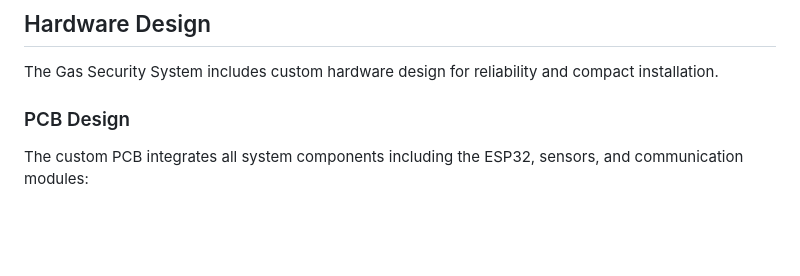
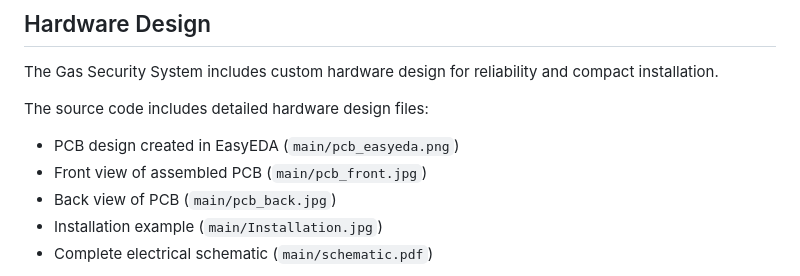
Before and after one commit to afayzullaev/gas-security-system, a Markdown page: README.md, the part around one of its changes. Drawn GitHub-style; blank space fills up the shorter version.

Commit message:
Update README with reference to hardware documentation

```diff
--- a/README.md
+++ b/README.md
@@ -86,7 +86,11 @@ The software uses FreeRTOS for task management with the following main component
 
 The Gas Security System includes custom hardware design for reliability and compact installation.
 
-### PCB Design
+The source code includes detailed hardware design files:
 
-The custom PCB integrates all system components including the ESP32, sensors, and communication modules:
+- PCB design created in EasyEDA (`main/pcb_easyeda.png`)
+- Front view of assembled PCB (`main/pcb_front.jpg`)
+- Back view of PCB (`main/pcb_back.jpg`)
+- Installation example (`main/Installation.jpg`)
+- Complete electrical schematic (`main/schematic.pdf`)
 
```
Also changed, not shown: other parts of README.md (+1 -31 lines).
